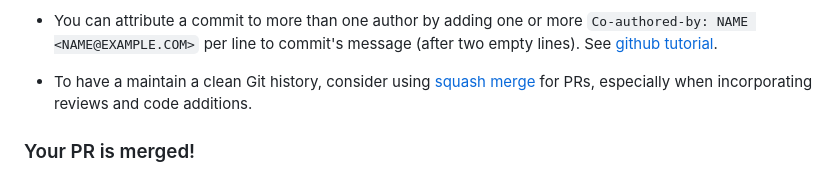
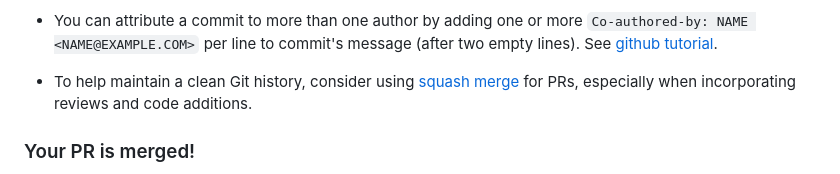
Before and after one commit to w3c-cg/solid, a Markdown page: CONTRIBUTING.md, the part around the change. Rendered like a GitHub page.

Commit message:
Update CONTRIBUTING.md
Co-authored-by: Virginia Balseiro <virginiabalseiro@gmail.com>

```diff
--- a/CONTRIBUTING.md
+++ b/CONTRIBUTING.md
@@ -192,7 +192,7 @@ repository, create a PR.
   (after two empty lines). See [github
   tutorial](https://docs.github.com/en/pull-requests/committing-changes-to-your-project/creating-and-editing-commits/creating-a-commit-with-multiple-authors).
 
-* To have a maintain a clean Git history, consider using [squash
+* To help maintain a clean Git history, consider using [squash
   merge](https://docs.github.com/en/repositories/configuring-branches-and-merges-in-your-repository/configuring-pull-request-merges/about-merge-methods-on-github#squashing-your-merge-commits)
   for PRs, especially when incorporating reviews and code additions.
 
```
